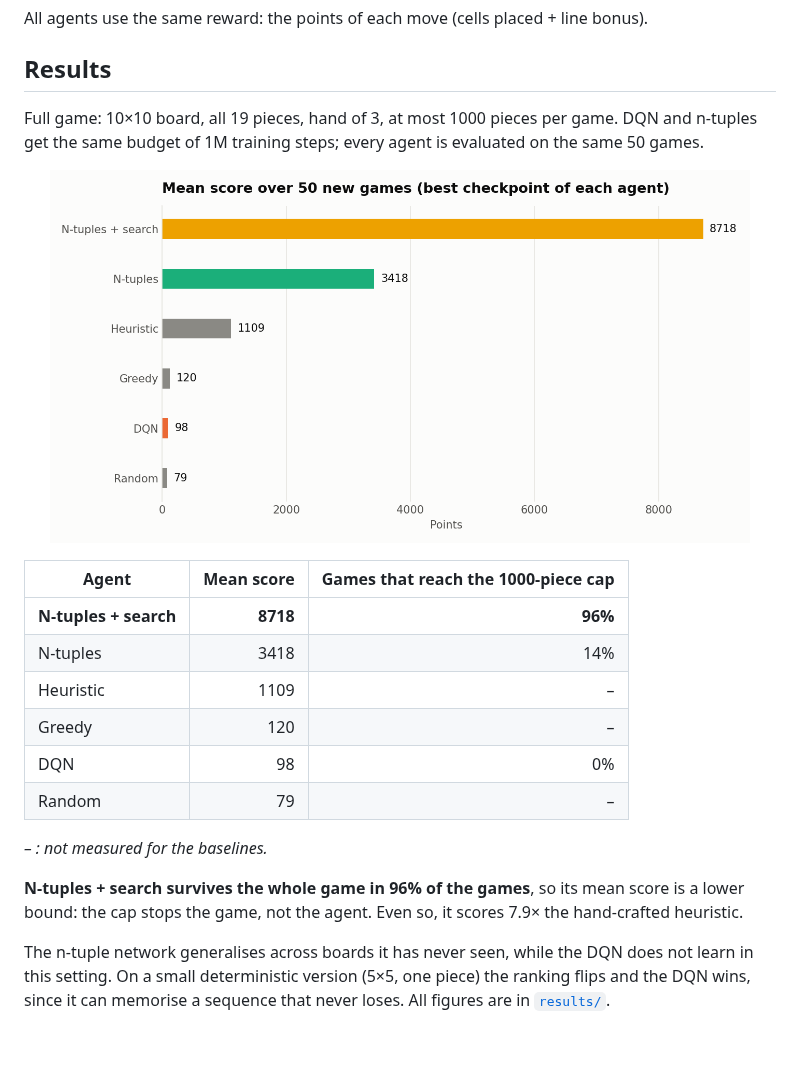
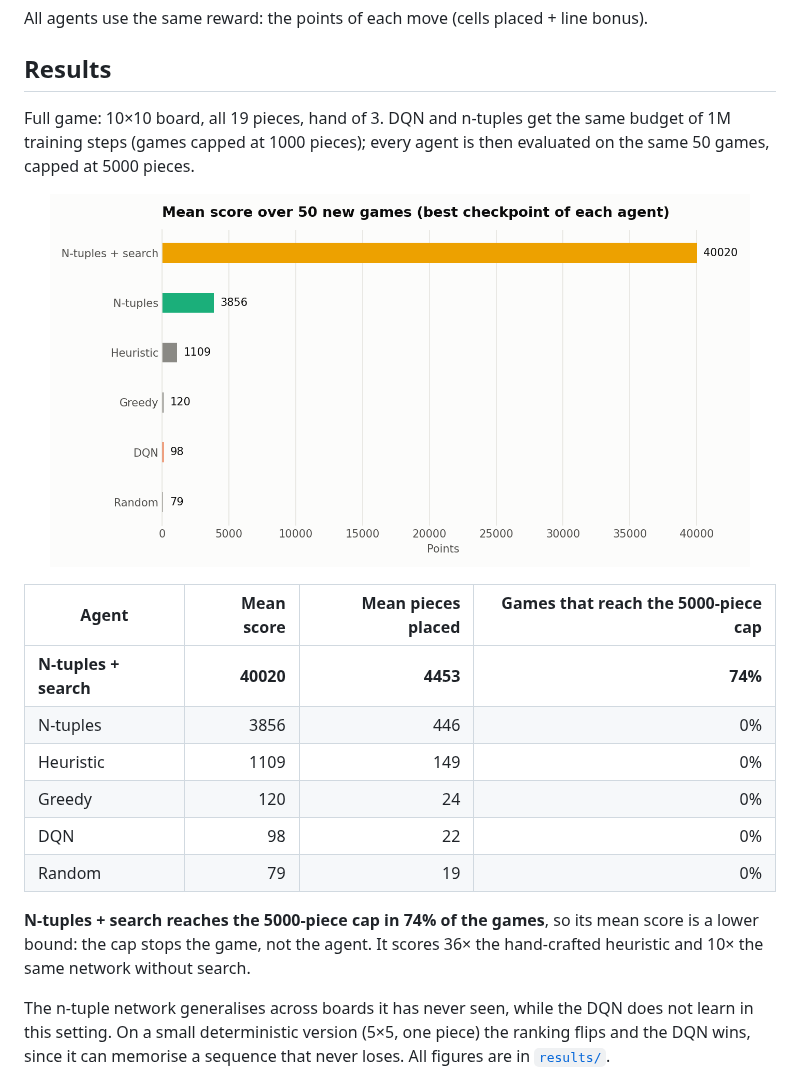
Before and after one commit to CarlosMartinezCuenca/1010RL, a Markdown page: README.md, the part around the change. GitHub-like rendering; pictures changed too: results/10x10_all/final_comparison.png; blank space fills up the shorter version.

```diff
--- a/README.md
+++ b/README.md
@@ -22,26 +22,24 @@ All agents use the same reward: the points of each move (cells placed + line bon
 
 ## Results
 
-Full game: 10×10 board, all 19 pieces, hand of 3, at most 1000 pieces per game. DQN and n-tuples get the same budget of 1M training steps; every agent is evaluated on the same 50 games.
+Full game: 10×10 board, all 19 pieces, hand of 3. DQN and n-tuples get the same budget of 1M training steps (games capped at 1000 pieces); every agent is then evaluated on the same 50 games, capped at 5000 pieces.
 
 <p align="center">
   <img src="results/10x10_all/final_comparison.png" alt="Mean score of each agent on the 10x10 game" width="700">
 </p>
 
-| Agent                 | Mean score | Games that reach the 1000-piece cap |
-| --------------------- | ---------: | ----------------------------------: |
-| **N-tuples + search** |   **8718** |                             **96%** |
-| N-tuples              |       3418 |                                 14% |
-| Heuristic             |       1109 |                                   – |
-| Greedy                |        120 |                                   – |
-| DQN                   |         98 |                                  0% |
-| Random                |         79 |                                   – |
+| Agent                 | Mean score | Mean pieces placed | Games that reach the 5000-piece cap |
+| --------------------- | ---------: | -----------------: | ----------------------------------: |
+| **N-tuples + search** | **40020**  |           **4453** |                             **74%** |
+| N-tuples              |       3856 |                446 |                                  0% |
+| Heuristic             |       1109 |                149 |                                  0% |
+| Greedy                |        120 |                 24 |                                  0% |
+| DQN                   |         98 |                 22 |                                  0% |
+| Random                |         79 |                 19 |                                  0% |
 
-_– : not measured for the baselines._
-
-**N-tuples + search survives the whole game in 96% of the games**, so its mean score is a
-lower bound: the cap stops the game, not the agent. Even so, it scores 7.9× the
-hand-crafted heuristic.
+**N-tuples + search reaches the 5000-piece cap in 74% of the games**, so its mean score is a
+lower bound: the cap stops the game, not the agent. It scores 36× the hand-crafted
+heuristic and 10× the same network without search.
 
 The n-tuple network generalises across boards it has never seen, while the DQN does not learn in this setting. On a small deterministic version (5×5, one piece) the ranking flips and the DQN wins, since it can memorise a sequence that never loses. All figures are in [`results/`](results/).
 
```
Also changed, not shown: 4 other files.
